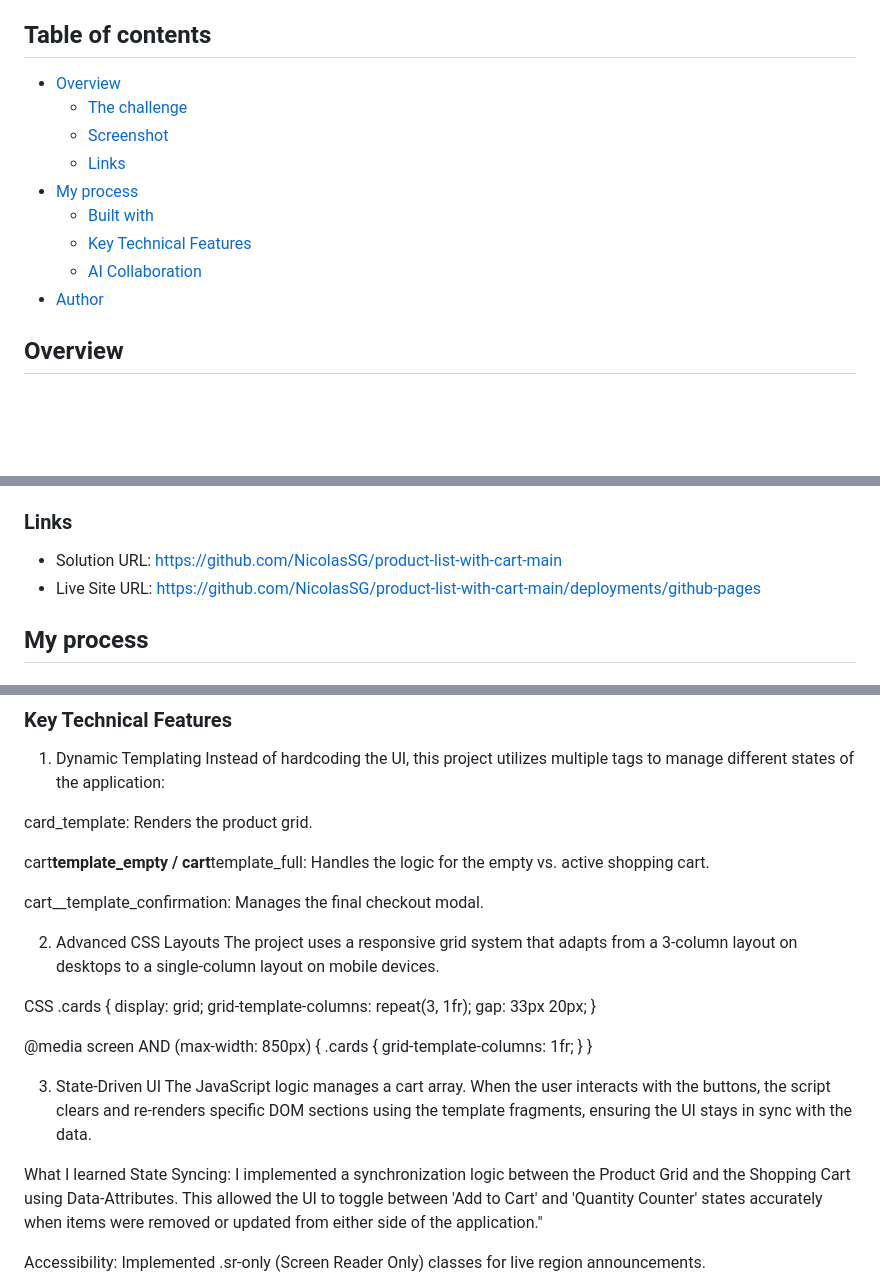
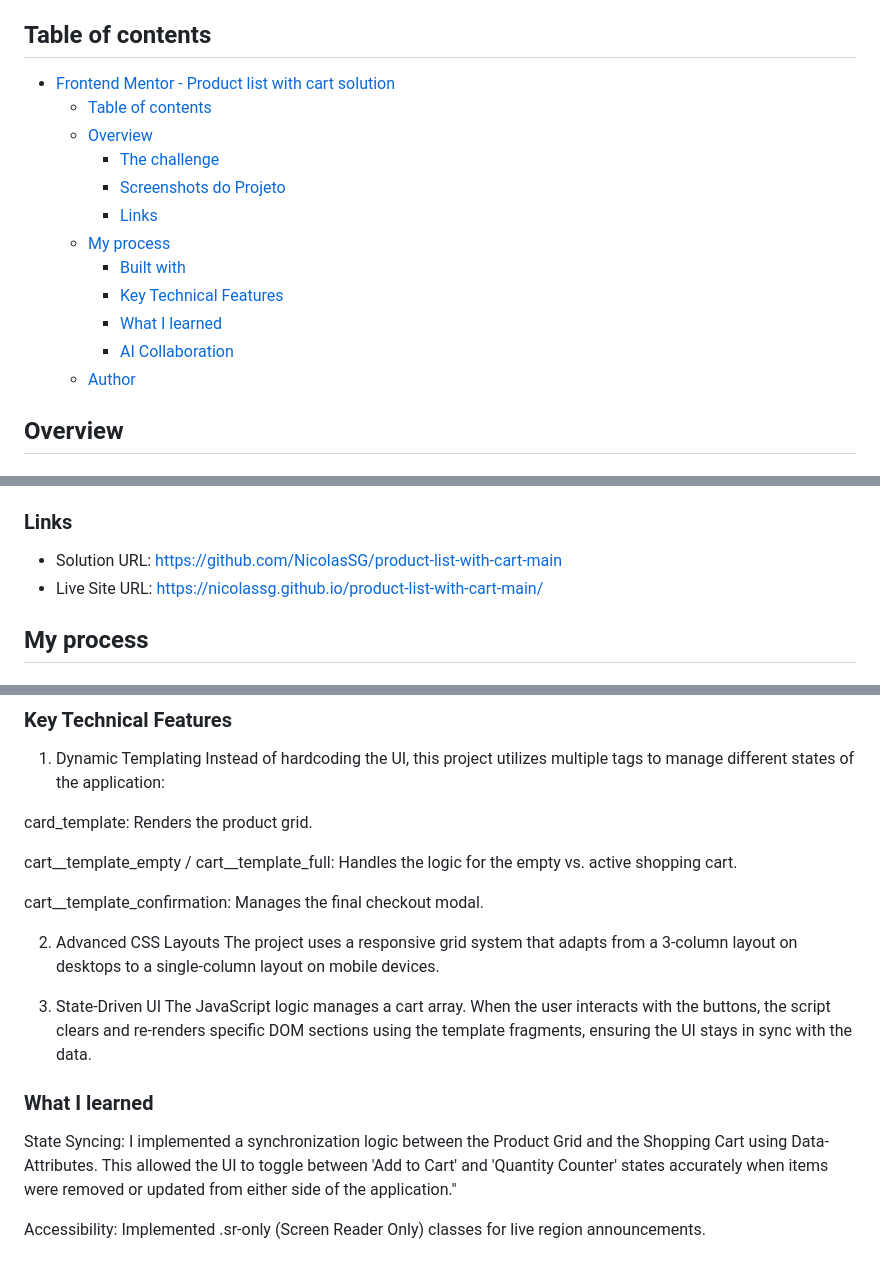
Before and after one commit to NicolasSG/product-list-with-cart-main, a Markdown page: README.md, 3 parts joined by grey strips. GitHub-like rendering; blank space fills up the shorter version.

```diff
--- a/README.md
+++ b/README.md
@@ -4,15 +4,18 @@ This is a solution to the [Product list with cart challenge on Frontend Mentor](
 
 ## Table of contents
 
-- [Overview](#overview)
-  - [The challenge](#the-challenge)
-  - [Screenshot](#screenshot)
-  - [Links](#links)
-- [My process](#my-process)
-  - [Built with](#built-with)
-  - [Key Technical Features](#key-technical-features)
-  - [AI Collaboration](#ai-collaboration)
-- [Author](#author)
+- [Frontend Mentor - Product list with cart solution](#frontend-mentor---product-list-with-cart-solution)
+  - [Table of contents](#table-of-contents)
+  - [Overview](#overview)
+    - [The challenge](#the-challenge)
+    - [Screenshots do Projeto](#screenshots-do-projeto)
+    - [Links](#links)
+  - [My process](#my-process)
+    - [Built with](#built-with)
+    - [Key Technical Features](#key-technical-features)
+    - [What I learned](#what-i-learned)
+    - [AI Collaboration](#ai-collaboration)
+  - [Author](#author)
 
 ## Overview
 
@@ -78,7 +81,7 @@ Users should be able to:
 ### Links
 
 - Solution URL: [https://github.com/NicolasSG/product-list-with-cart-main](https://github.com/NicolasSG/product-list-with-cart-main)
-- Live Site URL: [https://github.com/NicolasSG/product-list-with-cart-main/deployments/github-pages](https://github.com/NicolasSG/product-list-with-cart-main/deployments/github-pages)
+- Live Site URL: [https://nicolassg.github.io/product-list-with-cart-main/](https://nicolassg.github.io/product-list-with-cart-main/)
 
 ## My process
 
@@ -98,30 +101,18 @@ Users should be able to:
 
 card_template: Renders the product grid.
 
-cart**template_empty / cart**template_full: Handles the logic for the empty vs. active shopping cart.
+cart\_\_template_empty / cart\_\_template_full: Handles the logic for the empty vs. active shopping cart.
 
 cart\_\_template_confirmation: Manages the final checkout modal.
 
 2. Advanced CSS Layouts
    The project uses a responsive grid system that adapts from a 3-column layout on desktops to a single-column layout on mobile devices.
 
-CSS
-.cards {
-display: grid;
-grid-template-columns: repeat(3, 1fr);
-gap: 33px 20px;
-}
-
-@media screen AND (max-width: 850px) {
-.cards {
-grid-template-columns: 1fr;
-}
-}
-
 3. State-Driven UI
    The JavaScript logic manages a cart array. When the user interacts with the buttons, the script clears and re-renders specific DOM sections using the template fragments, ensuring the UI stays in sync with the data.
 
-What I learned
+### What I learned
+
 State Syncing: I implemented a synchronization logic between the Product Grid and the Shopping Cart using Data-Attributes. This allowed the UI to toggle between 'Add to Cart' and 'Quantity Counter' states accurately when items were removed or updated from either side of the application."
 
 Accessibility: Implemented .sr-only (Screen Reader Only) classes for live region announcements.
```
Also changed, not shown: other parts of README.md (+1 -1 lines).
